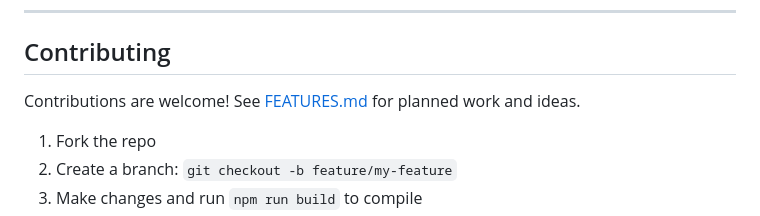
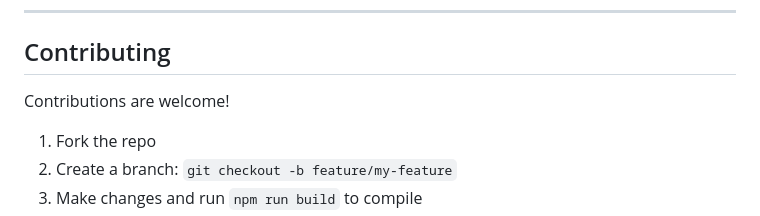
Before and after one commit to royayon/NoteBookAwesome, a Markdown page: README.md, the part around the change. Drawn GitHub-style.

```diff
--- a/README.md
+++ b/README.md
@@ -61,7 +61,7 @@ This means names are saved inside the `.ipynb` file, travel with it when shared,
 
 ## Contributing
 
-Contributions are welcome! See [FEATURES.md](FEATURES.md) for planned work and ideas.
+Contributions are welcome!
 
 1. Fork the repo
 2. Create a branch: `git checkout -b feature/my-feature`
```
Also changed, not shown: CHANGELOG.md (deleted, +0 -13 lines), FEATURES.md (deleted, +0 -48 lines), icon.png (added), 11 other files.
